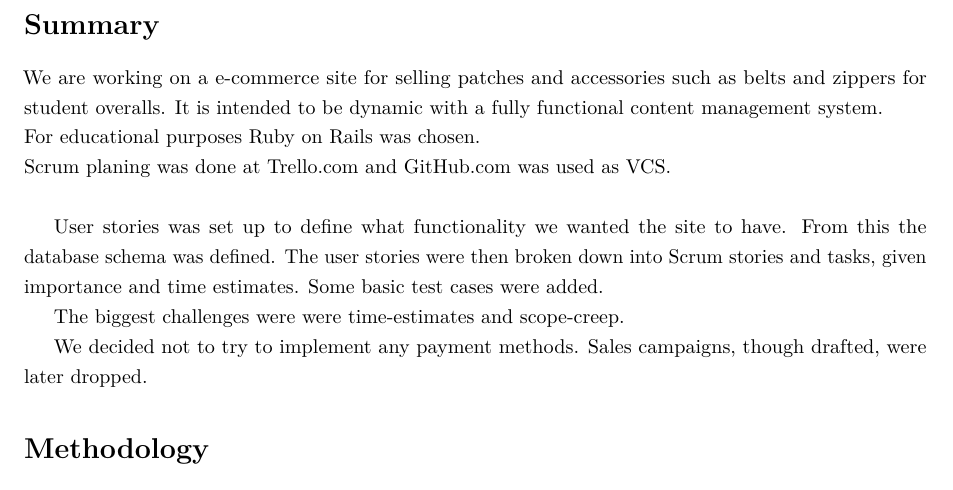
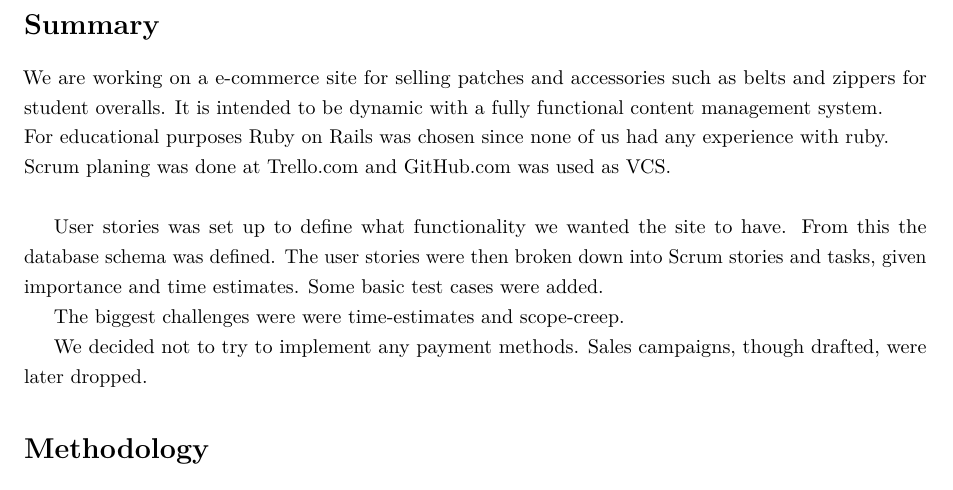
Before and after one commit to nikalas/D0018E, a LaTeX document (D0018E_group11_sprint4_report.tex): part of page 3 of 26, cut so that both start at the same text. Compiled offline with pdfLaTeX.

Commit message:
add reason for Ror in summary

```diff
--- a/D0018E_group11_sprint4_report.tex
+++ b/D0018E_group11_sprint4_report.tex
@@ -86,7 +86,8 @@
 	We are working on a e-commerce site for selling patches and accessories such as
 	belts and zippers for student overalls. It is intended to be dynamic with a
 	fully functional content management system. \\
-	For educational purposes Ruby on Rails was chosen. \\
+	For educational purposes Ruby on Rails was chosen since none of us had any
+    experience with ruby. \\
 	Scrum planing was done at Trello.com and GitHub.com was used as VCS. \\
 
 	User stories was set up to define what functionality we wanted the site
```
